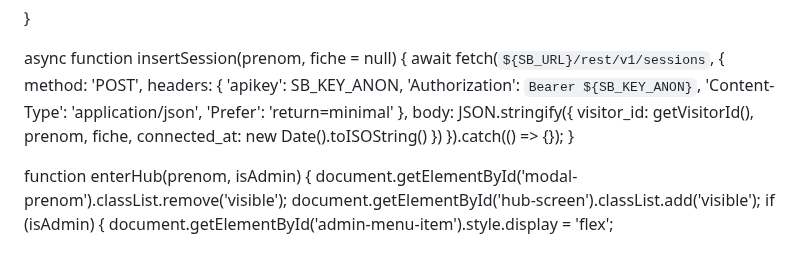
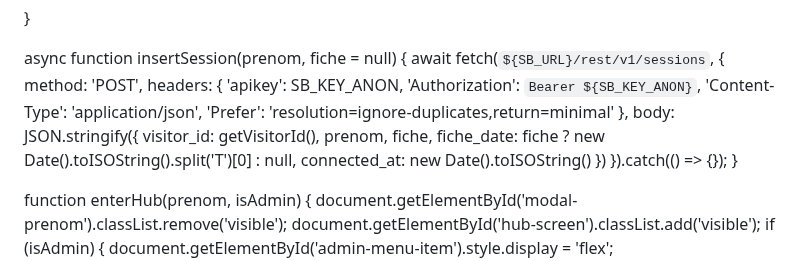
Before and after one commit to jojo97343/testehtml, a Markdown page: README.md, the part around the change. GitHub-like rendering.

```diff
--- a/README.md
+++ b/README.md
@@ -2078,12 +2078,13 @@ async function insertSession(prenom, fiche = null) {
             'apikey': SB_KEY_ANON,
             'Authorization': `Bearer ${SB_KEY_ANON}`,
             'Content-Type': 'application/json',
-            'Prefer': 'return=minimal'
+            'Prefer': 'resolution=ignore-duplicates,return=minimal'
         },
         body: JSON.stringify({
             visitor_id: getVisitorId(),
             prenom,
             fiche,
+            fiche_date: fiche ? new Date().toISOString().split('T')[0] : null,
             connected_at: new Date().toISOString()
         })
     }).catch(() => {});
```
